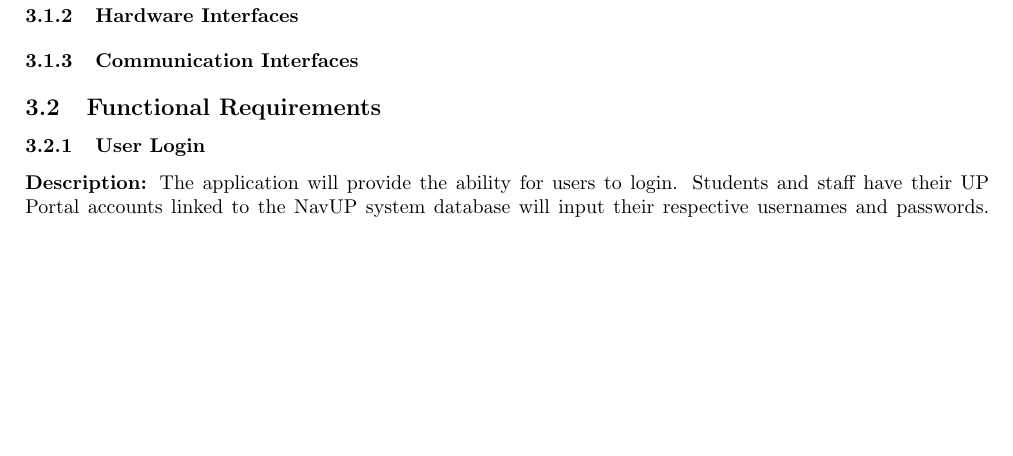
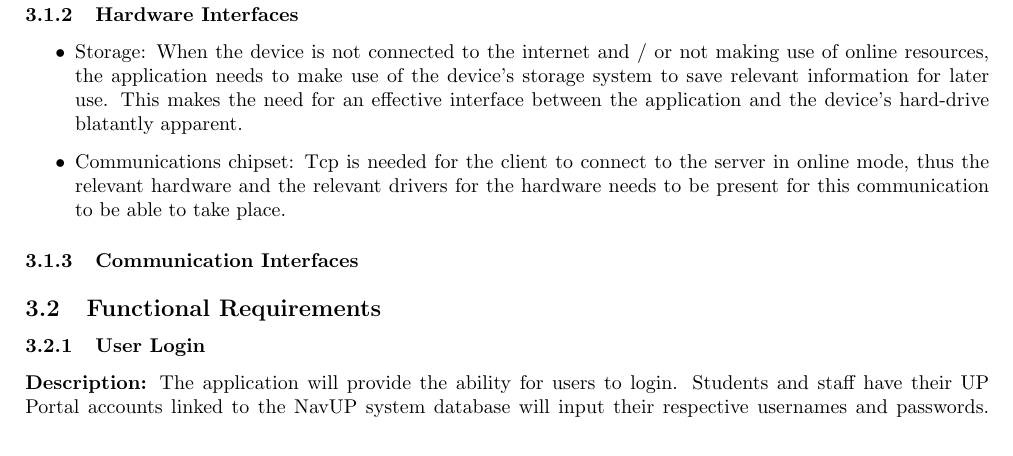
Before and after one commit to AndriesJacobus/SE-Indigo, a LaTeX document (Software_Requirements_Specification.tex): part of page 7 of 19, cut so that both start at the same text, the shorter picture padded with empty space. Compiled offline with pdfLaTeX.

Commit message:
Added Hardware Interfaces for External Interface Requirements

```diff
--- a/Software_Requirements_Specification.tex
+++ b/Software_Requirements_Specification.tex
@@ -305,6 +305,10 @@ The factors that affect the requirements are:
 
 \subsubsection{Hardware Interfaces}
 \begin{itemize}
+
+	\item Storage: When the device is not connected to the internet and / or not making use of online resources, the application needs to make use of the device's storage system to save relevant information for later use. This makes the need for an effective interface between the application and the device's hard-drive blatantly apparent.
+
+	\item Communications chipset: Tcp is needed for the client to connect to the server in online mode, thus the relevant hardware and the relevant drivers for the hardware needs to be present for this communication to be able to take place.
 
 \end{itemize}
 
```
